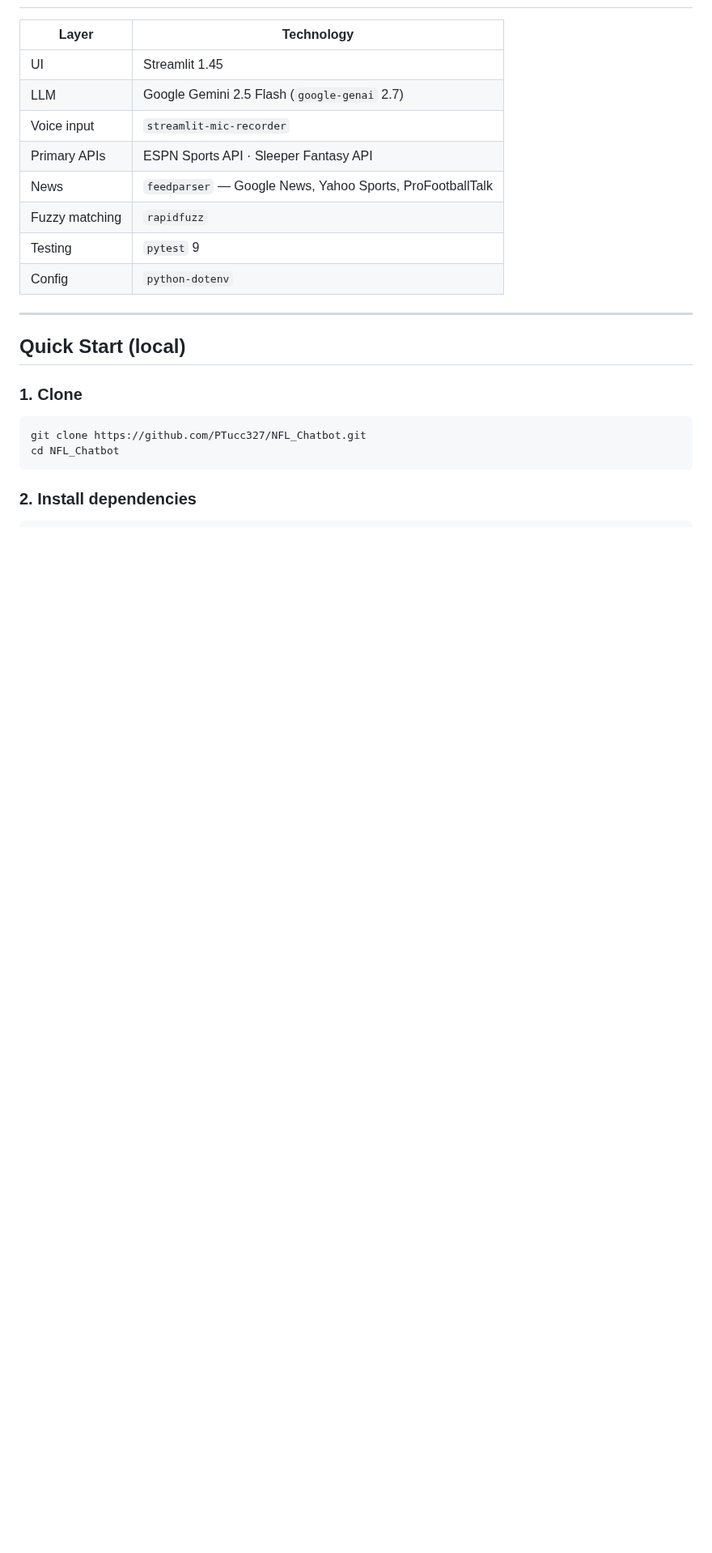
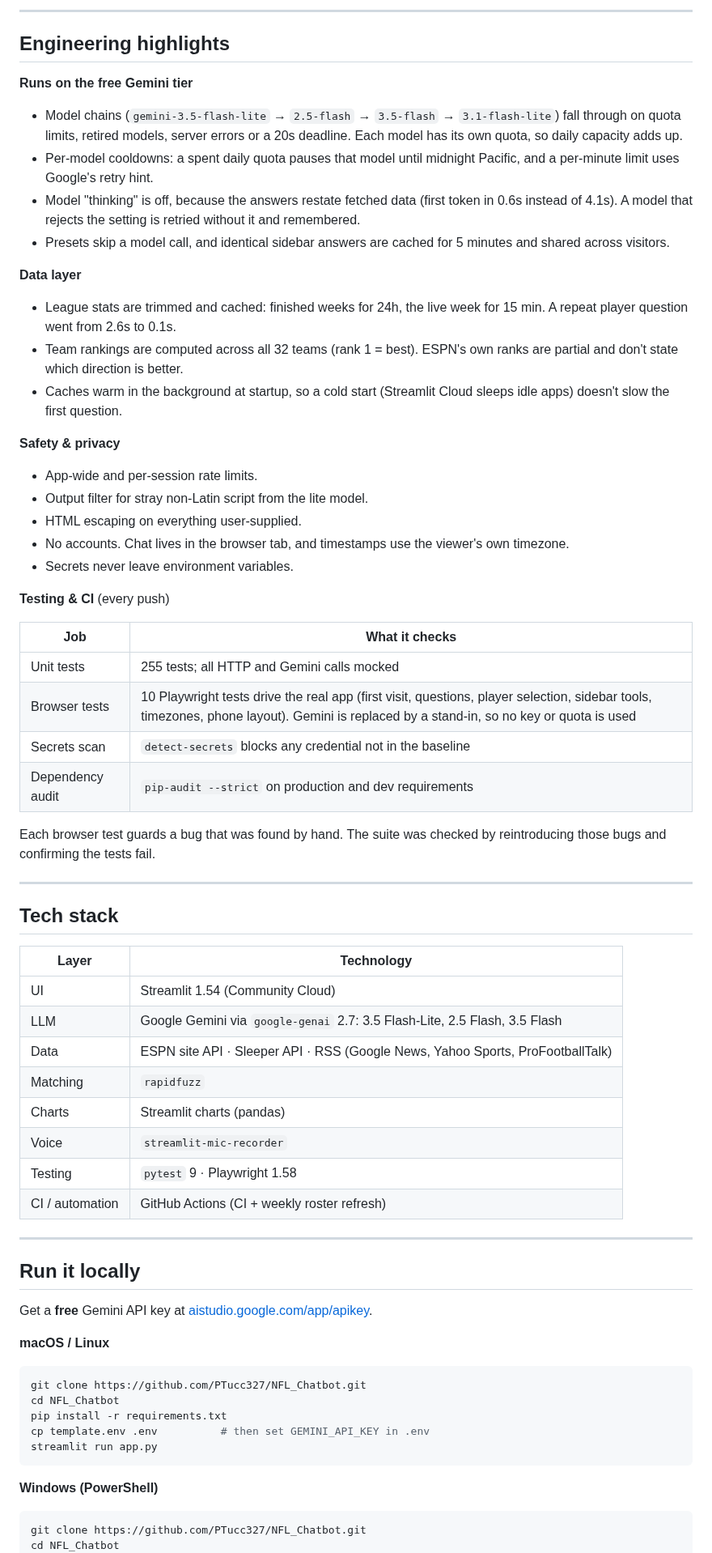
Before and after one commit to PTucc327/NFL_Chatbot, a Markdown page: README.md, the part around one of its changes. Shown at 81% size. Rendered like a GitHub page; blank space fills up the shorter version.

````diff
--- a/README.md
+++ b/README.md
@@ -65,25 +82,79 @@ NFL Pro-Bot is a production-grade conversational assistant that answers real-tim
+---
+
+## Engineering highlights
+
+**Runs on the free Gemini tier**
+- Model chains (`gemini-3.5-flash-lite` → `2.5-flash` → `3.5-flash` → `3.1-flash-lite`)
+  fall through on quota limits, retired models, server errors or a 20s
+  deadline. Each model has its own quota, so daily capacity adds up.
+- Per-model cooldowns: a spent daily quota pauses that model until midnight
+  Pacific, and a per-minute limit uses Google's retry hint.
+- Model "thinking" is off, because the answers restate fetched data
+  (first token in 0.6s instead of 4.1s). A model that rejects the setting is
+  retried without it and remembered.
+- Presets skip a model call, and identical sidebar answers are cached for
+  5 minutes and shared across visitors.
+
+**Data layer**
+- League stats are trimmed and cached: finished weeks for 24h, the live week
+  for 15 min. A repeat player question went from 2.6s to 0.1s.
+- Team rankings are computed across all 32 teams (rank 1 = best). ESPN's own
+  ranks are partial and don't state which direction is better.
+- Caches warm in the background at startup, so a cold start (Streamlit Cloud
+  sleeps idle apps) doesn't slow the first question.
+
+**Safety & privacy**
+- App-wide and per-session rate limits.
+- Output filter for stray non-Latin script from the lite model.
+- HTML escaping on everything user-supplied.
+- No accounts. Chat lives in the browser tab, and timestamps use the viewer's
+  own timezone.
+- Secrets never leave environment variables.
+
+**Testing & CI** (every push)
+
+| Job | What it checks |
+|---|---|
+| Unit tests | 255 tests; all HTTP and Gemini calls mocked |
+| Browser tests | 10 Playwright tests drive the real app (first visit, questions, player selection, sidebar tools, timezones, phone layout). Gemini is replaced by a stand-in, so no key or quota is used |
+| Secrets scan | `detect-secrets` blocks any credential not in the baseline |
+| Dependency audit | `pip-audit --strict` on production and dev requirements |
+
+Each browser test guards a bug that was found by hand. The suite was checked
+by reintroducing those bugs and confirming the tests fail.
+
+---
+
+## Tech stack
 
 | Layer | Technology |
 |---|---|
-| UI | Streamlit 1.45 |
-| LLM | Google Gemini 2.5 Flash (`google-genai` 2.7) |
-| Voice input | `streamlit-mic-recorder` |
-| Primary APIs | ESPN Sports API · Sleeper Fantasy API |
-| News | `feedparser` — Google News, Yahoo Sports, ProFootballTalk |
-| Fuzzy matching | `rapidfuzz` |
-| Testing | `pytest` 9 |
-| Config | `python-dotenv` |
+| UI | Streamlit 1.54 (Community Cloud) |
+| LLM | Google Gemini via `google-genai` 2.7: 3.5 Flash-Lite, 2.5 Flash, 3.5 Flash |
+| Data | ESPN site API · Sleeper API · RSS (Google News, Yahoo Sports, ProFootballTalk) |
+| Matching | `rapidfuzz` |
+| Charts | Streamlit charts (pandas) |
+| Voice | `streamlit-mic-recorder` |
+| Testing | `pytest` 9 · Playwright 1.58 |
+| CI / automation | GitHub Actions (CI + weekly roster refresh) |
 
 ---
 
-## Quick Start (local)
+## Run it locally
 
-### 1. Clone
+Get a **free** Gemini API key at [aistudio.google.com/app/apikey](https://aistudio.google.com/app/apikey).
+
+**macOS / Linux**
 ```bash
 git clone https://github.com/PTucc327/NFL_Chatbot.git
 cd NFL_Chatbot
+pip install -r requirements.txt
+cp template.env .env          # then set GEMINI_API_KEY in .env
+streamlit run app.py
 ```
 
-### 2. Install dependencies
-```bash
+**Windows (PowerShell)**
+```powershell
+git clone https://github.com/PTucc327/NFL_Chatbot.git
+cd NFL_Chatbot
 pip install -r requirements.txt
````
Also changed, not shown: other parts of README.md (+151 -145 lines), docs/screenshots/analysis.png (added), docs/screenshots/box-score.png (added), docs/screenshots/comparison-chart.png (added), docs/screenshots/home.png (added), docs/screenshots/phone.png (added), 1 other file.
